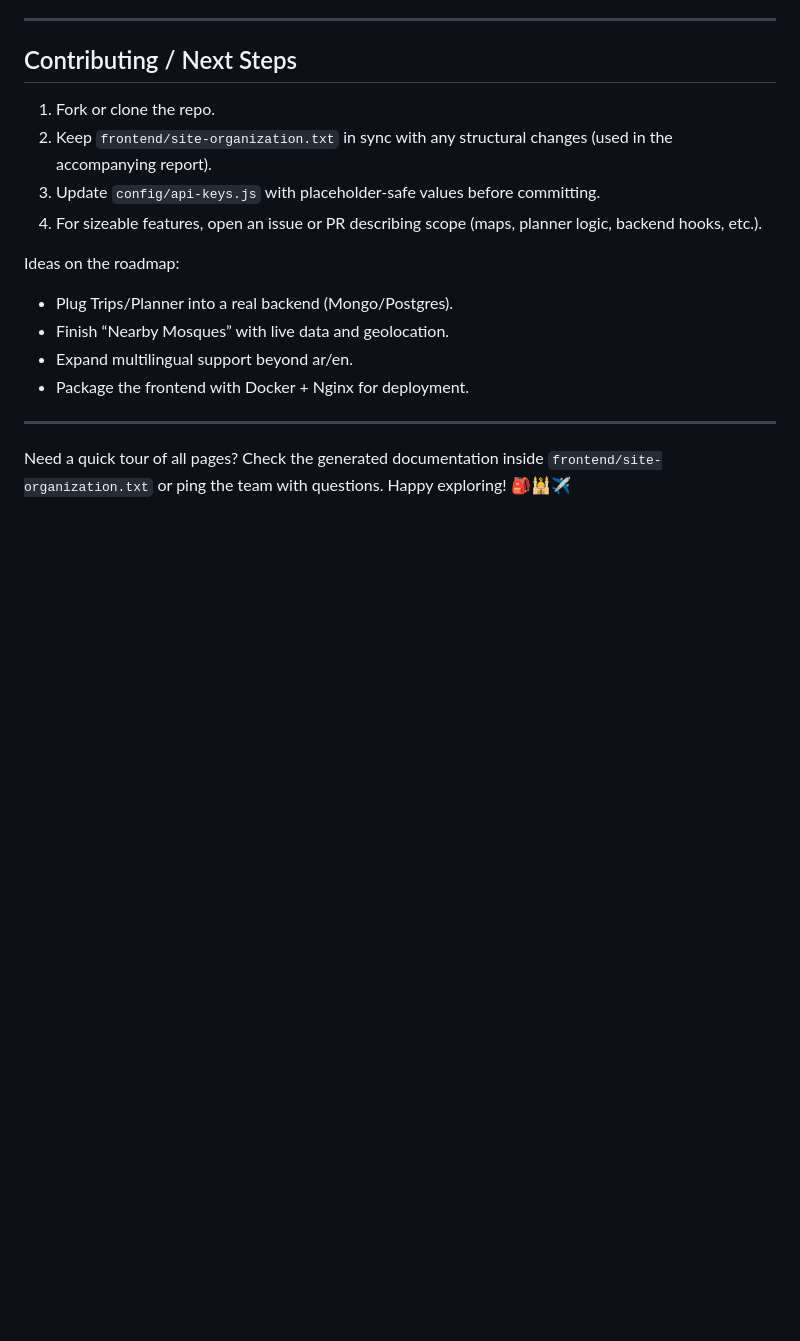
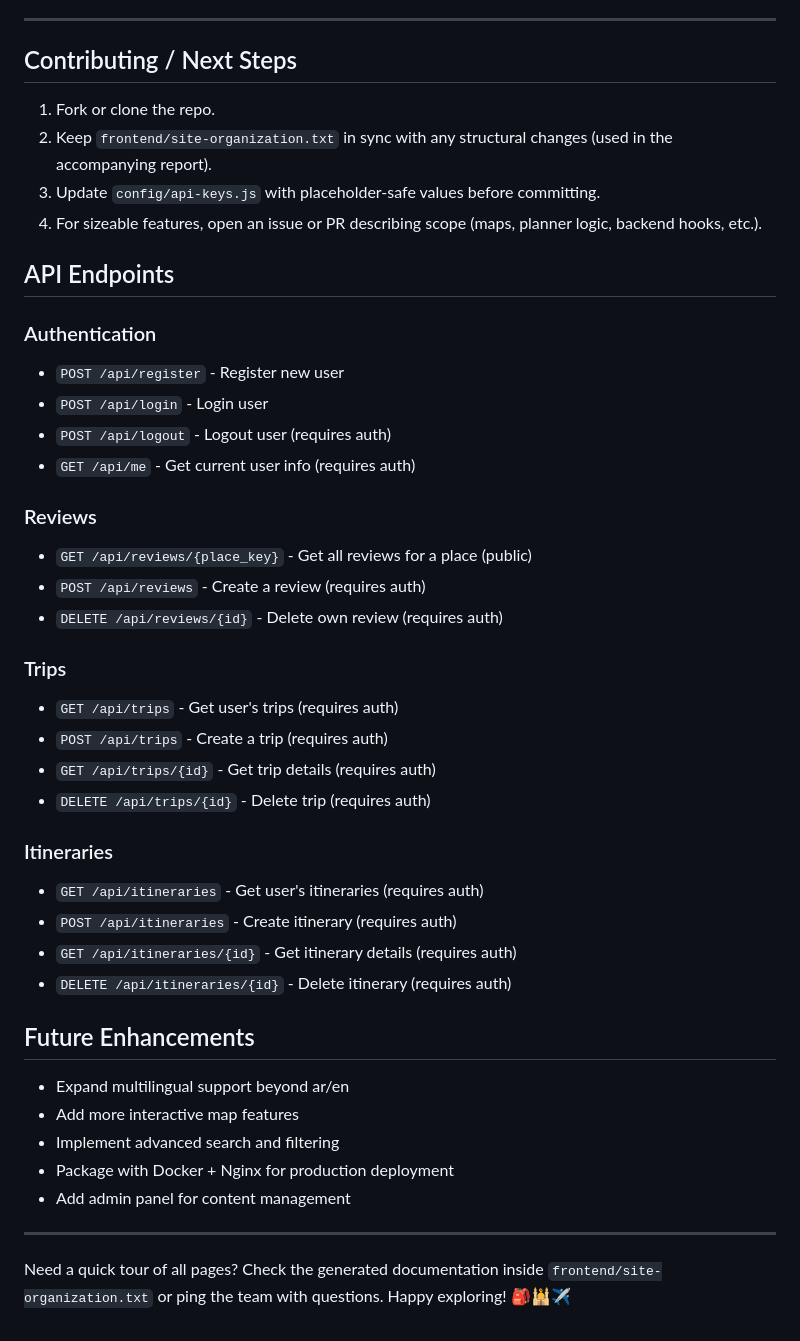
Before and after one commit to Abdulmalik40/Web-project, a Markdown page: README.md, the part around one of its changes. Rendered like a GitHub page; blank space fills up the shorter version.

```diff
--- a/README.md
+++ b/README.md
@@ -115,11 +180,38 @@ Planned backend integrations (future):
 3. Update `config/api-keys.js` with placeholder-safe values before committing.
 4. For sizeable features, open an issue or PR describing scope (maps, planner logic, backend hooks, etc.).
 
-Ideas on the roadmap:
-- Plug Trips/Planner into a real backend (Mongo/Postgres).
-- Finish “Nearby Mosques” with live data and geolocation.
-- Expand multilingual support beyond ar/en.
-- Package the frontend with Docker + Nginx for deployment.
+## API Endpoints
+
+### Authentication
+- `POST /api/register` - Register new user
+- `POST /api/login` - Login user
+- `POST /api/logout` - Logout user (requires auth)
+- `GET /api/me` - Get current user info (requires auth)
+
+### Reviews
+- `GET /api/reviews/{place_key}` - Get all reviews for a place (public)
+- `POST /api/reviews` - Create a review (requires auth)
+- `DELETE /api/reviews/{id}` - Delete own review (requires auth)
+
+### Trips
+- `GET /api/trips` - Get user's trips (requires auth)
+- `POST /api/trips` - Create a trip (requires auth)
+- `GET /api/trips/{id}` - Get trip details (requires auth)
+- `DELETE /api/trips/{id}` - Delete trip (requires auth)
+
+### Itineraries
+- `GET /api/itineraries` - Get user's itineraries (requires auth)
+- `POST /api/itineraries` - Create itinerary (requires auth)
+- `GET /api/itineraries/{id}` - Get itinerary details (requires auth)
+- `DELETE /api/itineraries/{id}` - Delete itinerary (requires auth)
+
+## Future Enhancements
+
+- Expand multilingual support beyond ar/en
+- Add more interactive map features
+- Implement advanced search and filtering
+- Package with Docker + Nginx for production deployment
+- Add admin panel for content management
 
 ---
 
```
Also changed, not shown: other parts of README.md (+90 -25 lines).
